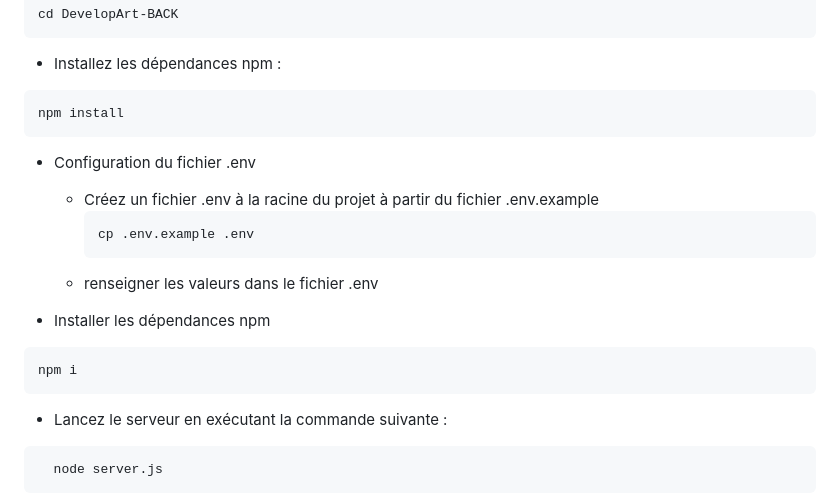
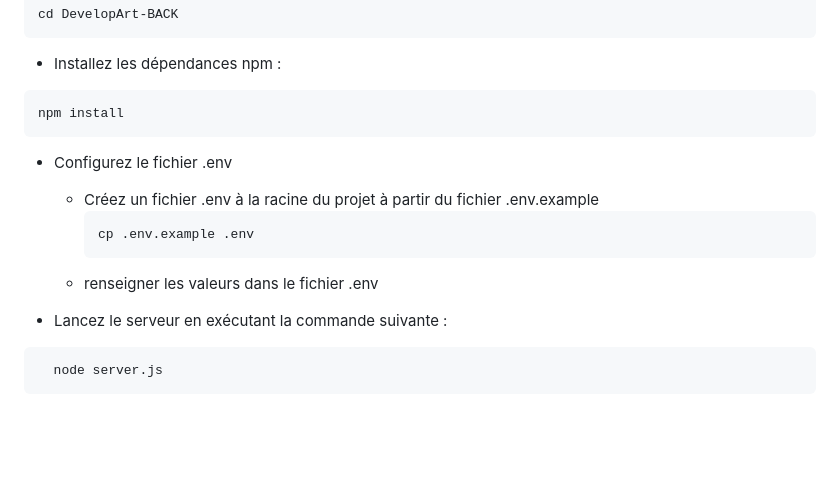
Before and after one commit to NellyDubois/TP-projet-DevelopArt-back, a Markdown page: README.md, the part around the change. Drawn GitHub-style; blank space fills up the shorter version.

````diff
--- a/README.md
+++ b/README.md
@@ -80,17 +80,13 @@ cd DevelopArt-BACK
 ```bash
 npm install
 ```
-- Configuration du fichier .env
+- Configurez le fichier .env
   - Créez un fichier .env à la racine du projet à partir du fichier .env.example
     ```bash
     cp .env.example .env
     ```
   - renseigner les valeurs dans le fichier .env
 
-- Installer les dépendances npm
-```bash
-npm i
-```
 - Lancez le serveur en exécutant la commande suivante :
 ```bash
   node server.js
````
